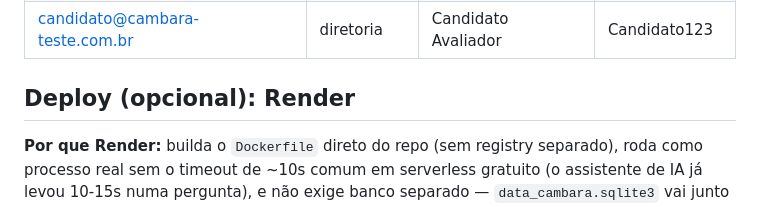
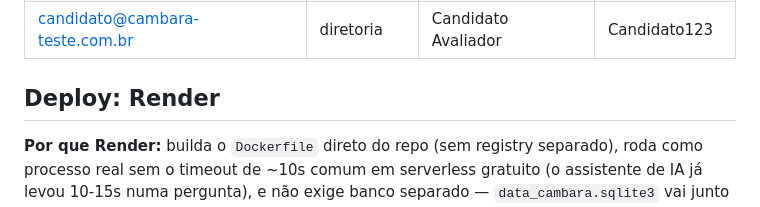
Before and after one commit to gustavobalbi/realestate-ops-dashboard, a Markdown page: README.md, the part around the change. Rendered like a GitHub page.

Commit message:
Update Deploy section heading in README

```diff
--- a/README.md
+++ b/README.md
@@ -273,7 +273,7 @@ Senha = primeira palavra do `nome` do usuário + `"123"` (definida por `manage.p
 | financeiro@cambara-teste.com.br | financeiro | Financeiro Cambará | Financeiro123 |
 | candidato@cambara-teste.com.br | diretoria | Candidato Avaliador | Candidato123 |
 
-## Deploy (opcional): Render
+## Deploy: Render
 
 **Por que Render:** builda o `Dockerfile` direto do repo (sem registry separado), roda
 como processo real sem o timeout de ~10s comum em serverless gratuito (o assistente de IA
```
